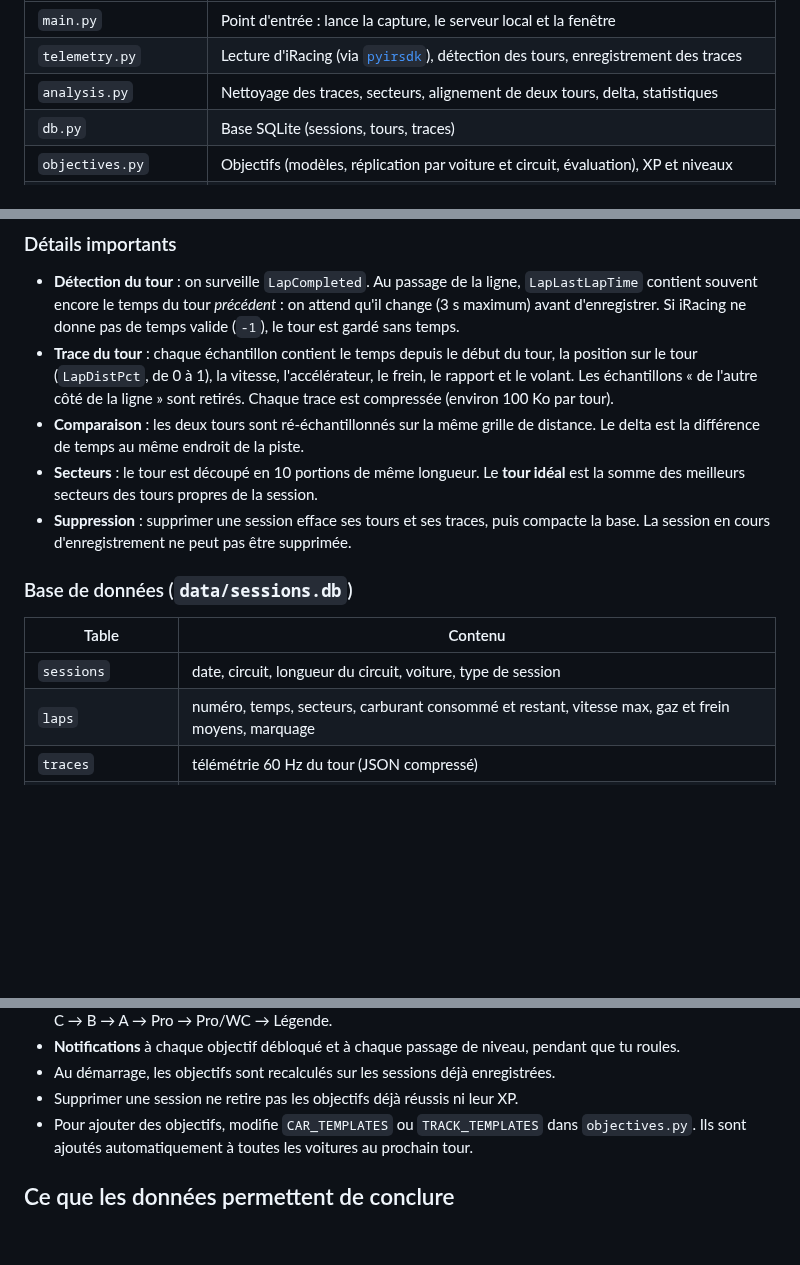
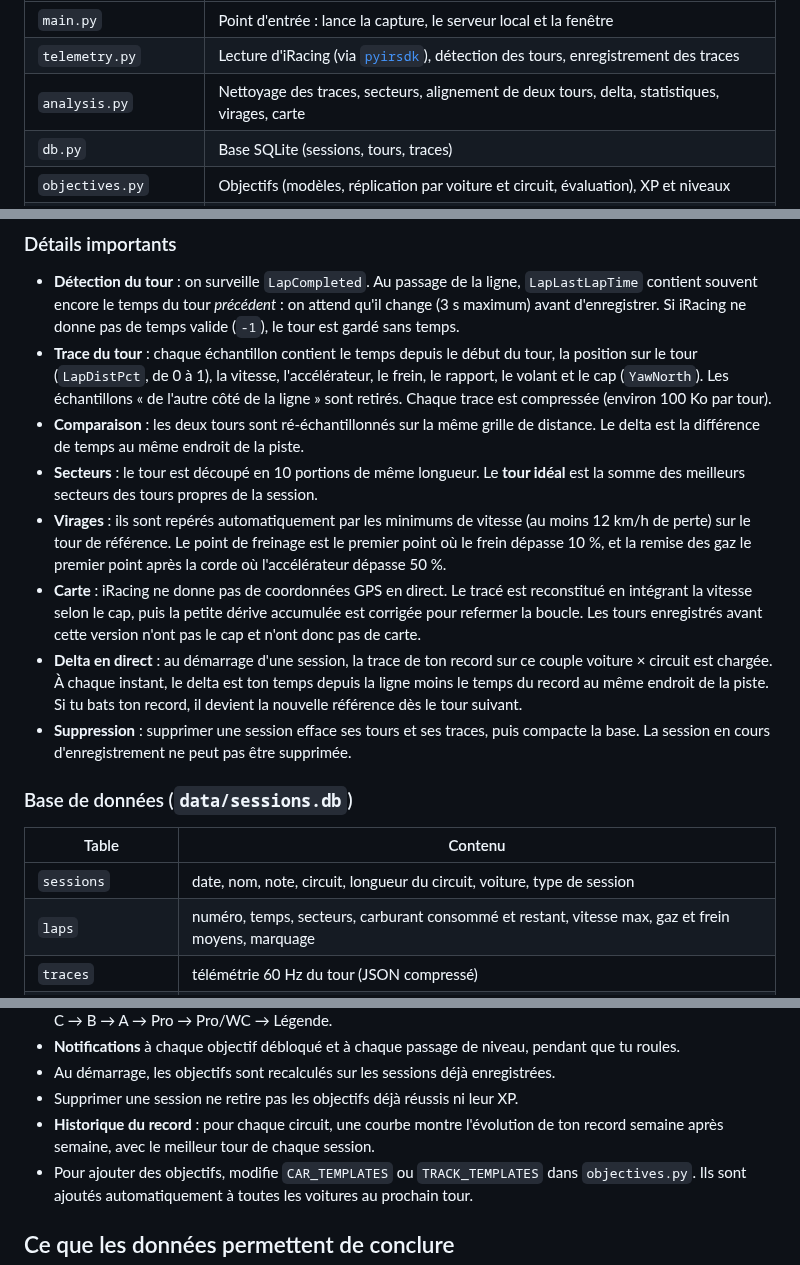
Before and after one commit to BrayanSLL/iracingTracker, a Markdown page: README.md, 3 parts joined by grey strips. Drawn GitHub-style; blank space fills up the shorter version.

```diff
--- a/README.md
+++ b/README.md
@@ -100,7 +124,7 @@ Windows, mise à jour 60 fois par seconde, et signale chaque mise à jour par un
 |---|---|
 | `main.py` | Point d'entrée : lance la capture, le serveur local et la fenêtre |
 | `telemetry.py` | Lecture d'iRacing (via [`pyirsdk`](https://github.com/kutu/pyirsdk)), détection des tours, enregistrement des traces |
-| `analysis.py` | Nettoyage des traces, secteurs, alignement de deux tours, delta, statistiques |
+| `analysis.py` | Nettoyage des traces, secteurs, alignement de deux tours, delta, statistiques, virages, carte |
 | `db.py` | Base SQLite (sessions, tours, traces) |
 | `objectives.py` | Objectifs (modèles, réplication par voiture et circuit, évaluation), XP et niveaux |
 | `demo.py` | Faux iRacing pour la démo et les tests |
@@ -113,12 +137,21 @@ Windows, mise à jour 60 fois par seconde, et signale chaque mise à jour par un
   souvent encore le temps du tour *précédent* : on attend qu'il change (3 s maximum) avant d'enregistrer.
   Si iRacing ne donne pas de temps valide (`-1`), le tour est gardé sans temps.
 - **Trace du tour** : chaque échantillon contient le temps depuis le début du tour, la position sur le tour
-  (`LapDistPct`, de 0 à 1), la vitesse, l'accélérateur, le frein, le rapport et le volant. Les échantillons
+  (`LapDistPct`, de 0 à 1), la vitesse, l'accélérateur, le frein, le rapport, le volant et le cap (`YawNorth`). Les échantillons
   « de l'autre côté de la ligne » sont retirés. Chaque trace est compressée (environ 100 Ko par tour).
 - **Comparaison** : les deux tours sont ré-échantillonnés sur la même grille de distance. Le delta est
   la différence de temps au même endroit de la piste.
 - **Secteurs** : le tour est découpé en 10 portions de même longueur. Le **tour idéal** est la somme des
   meilleurs secteurs des tours propres de la session.
+- **Virages** : ils sont repérés automatiquement par les minimums de vitesse (au moins 12 km/h de perte)
+  sur le tour de référence. Le point de freinage est le premier point où le frein dépasse 10 %, et la remise
+  des gaz le premier point après la corde où l'accélérateur dépasse 50 %.
+- **Carte** : iRacing ne donne pas de coordonnées GPS en direct. Le tracé est reconstitué en intégrant la
+  vitesse selon le cap, puis la petite dérive accumulée est corrigée pour refermer la boucle. Les tours
+  enregistrés avant cette version n'ont pas le cap et n'ont donc pas de carte.
+- **Delta en direct** : au démarrage d'une session, la trace de ton record sur ce couple voiture × circuit
+  est chargée. À chaque instant, le delta est ton temps depuis la ligne moins le temps du record au même
+  endroit de la piste. Si tu bats ton record, il devient la nouvelle référence dès le tour suivant.
 - **Suppression** : supprimer une session efface ses tours et ses traces, puis compacte la base.
   La session en cours d'enregistrement ne peut pas être supprimée.
 
@@ -126,7 +159,7 @@ Windows, mise à jour 60 fois par seconde, et signale chaque mise à jour par un
 
 | Table | Contenu |
 |---|---|
-| `sessions` | date, circuit, longueur du circuit, voiture, type de session |
+| `sessions` | date, nom, note, circuit, longueur du circuit, voiture, type de session |
 | `laps` | numéro, temps, secteurs, carburant consommé et restant, vitesse max, gaz et frein moyens, marquage |
 | `traces` | télémétrie 60 Hz du tour (JSON compressé) |
 | `cars`, `car_tracks` | voitures et couples voiture × circuit connus |
@@ -157,6 +190,8 @@ L'onglet **Progression** transforme tes sessions en jeu.
 - **Notifications** à chaque objectif débloqué et à chaque passage de niveau, pendant que tu roules.
 - Au démarrage, les objectifs sont recalculés sur les sessions déjà enregistrées.
 - Supprimer une session ne retire pas les objectifs déjà réussis ni leur XP.
+- **Historique du record** : pour chaque circuit, une courbe montre l'évolution de ton record semaine après
+  semaine, avec le meilleur tour de chaque session.
 - Pour ajouter des objectifs, modifie `CAR_TEMPLATES` ou `TRACK_TEMPLATES` dans `objectives.py`. Ils sont
   ajoutés automatiquement à toutes les voitures au prochain tour.
 
```
Also changed, not shown: other parts of README.md (+31 -5 lines), docs/analyse.png (added), docs/overlay.png (added), 11 other files.
